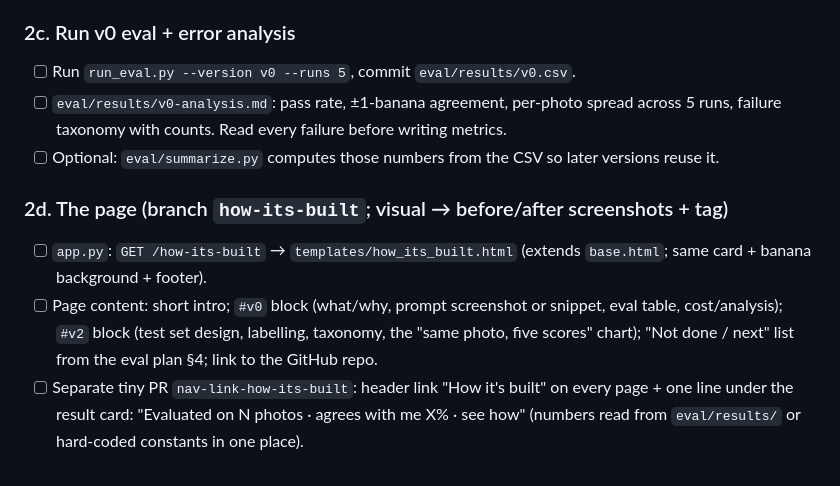
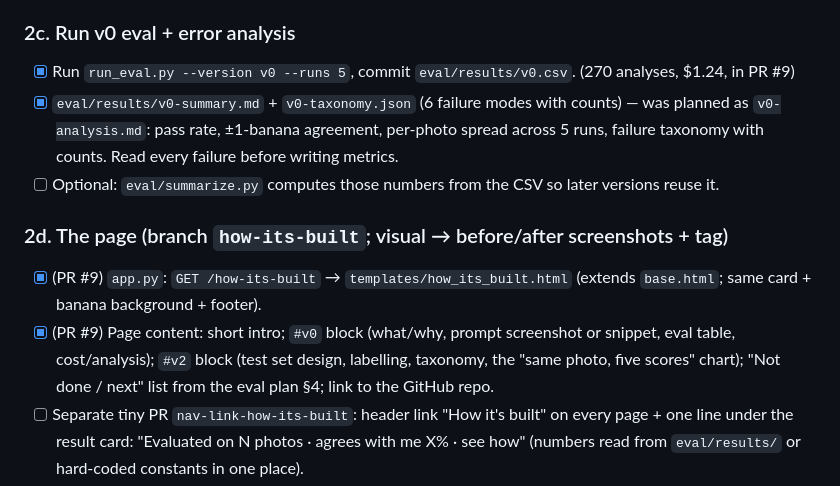
Before and after one commit to shhirl/fixmybanana, a Markdown page: docs/plans/2026-09-08-execution-plan.md, the part around the change. GitHub-like rendering.

```diff
--- a/docs/plans/2026-09-08-execution-plan.md
+++ b/docs/plans/2026-09-08-execution-plan.md
@@ -37,13 +37,13 @@ Eval-plan "immediate to-dos" status: screenshots ✅ (`docs/screenshots/2026-09-
 - [x] Test set collected (54 files, see `eval/testset/README.md` §6). Shirley: review + label. Original brief: collect 30–50 photos along the axes — **full instructions in `eval/testset/README.md`** (axes, counts, naming, labelling rules, privacy) (freestanding/wall, side/front, mirror, poor lighting, not-a-handstand controls) into `eval/testset/`, fill `labels.csv`. Decide whether to publish the photos or a sample (privacy of people in them).
 
 ### 2c. Run v0 eval + error analysis
-- [ ] Run `run_eval.py --version v0 --runs 5`, commit `eval/results/v0.csv`.
-- [ ] `eval/results/v0-analysis.md`: pass rate, ±1-banana agreement, per-photo spread across 5 runs, failure taxonomy with counts. Read every failure before writing metrics.
+- [x] Run `run_eval.py --version v0 --runs 5`, commit `eval/results/v0.csv`. (270 analyses, $1.24, in PR #9)
+- [x] `eval/results/v0-summary.md` + `v0-taxonomy.json` (6 failure modes with counts) — was planned as `v0-analysis.md`: pass rate, ±1-banana agreement, per-photo spread across 5 runs, failure taxonomy with counts. Read every failure before writing metrics.
 - [ ] Optional: `eval/summarize.py` computes those numbers from the CSV so later versions reuse it.
 
 ### 2d. The page (branch `how-its-built`; visual → before/after screenshots + tag)
-- [ ] `app.py`: `GET /how-its-built` → `templates/how_its_built.html` (extends `base.html`; same card + banana background + footer).
-- [ ] Page content: short intro; `#v0` block (what/why, prompt screenshot or snippet, eval table, cost/analysis); `#v2` block (test set design, labelling, taxonomy, the "same photo, five scores" chart); "Not done / next" list from the eval plan §4; link to the GitHub repo.
+- [x] (PR #9) `app.py`: `GET /how-its-built` → `templates/how_its_built.html` (extends `base.html`; same card + banana background + footer).
+- [x] (PR #9) Page content: short intro; `#v0` block (what/why, prompt screenshot or snippet, eval table, cost/analysis); `#v2` block (test set design, labelling, taxonomy, the "same photo, five scores" chart); "Not done / next" list from the eval plan §4; link to the GitHub repo.
 - [ ] Separate tiny PR `nav-link-how-its-built`: header link "How it's built" on every page + one line under the result card: "Evaluated on N photos · agrees with me X% · see how" (numbers read from `eval/results/` or hard-coded constants in one place).
 - [ ] Verify: all templates render, `GET /how-its-built` 200, mobile check, screenshots before/after, PR → merge → tag `look-YYYY-MM-DD-how-its-built`.
 - [ ] Shirley: whirleyworld.com project card → `/how-its-built`; LinkedIn post with one honest number.
```
Also changed, not shown: TODO.md (+3 -1 lines).
